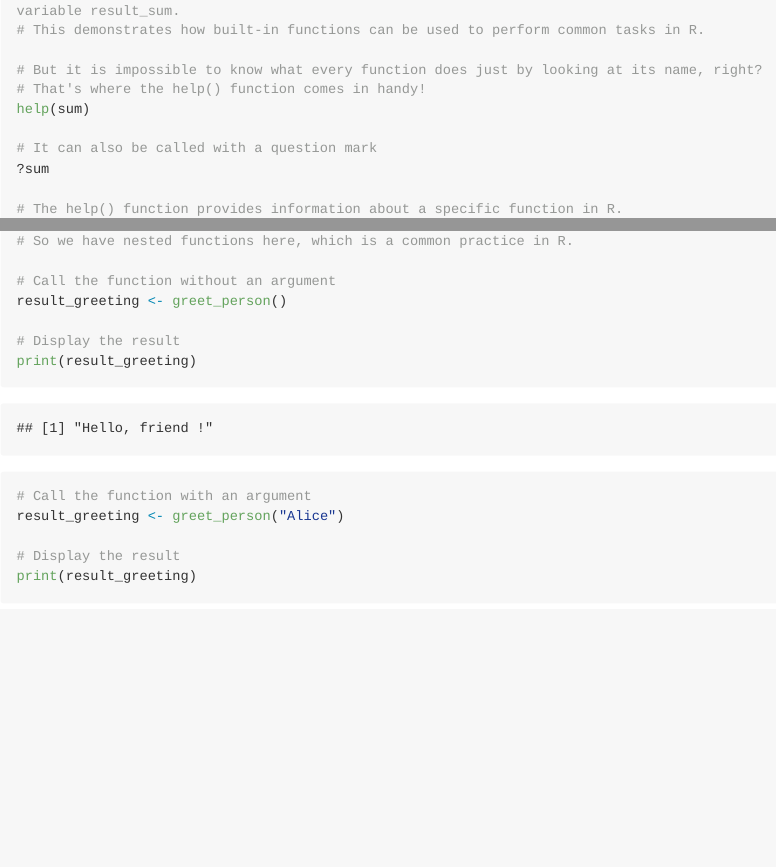
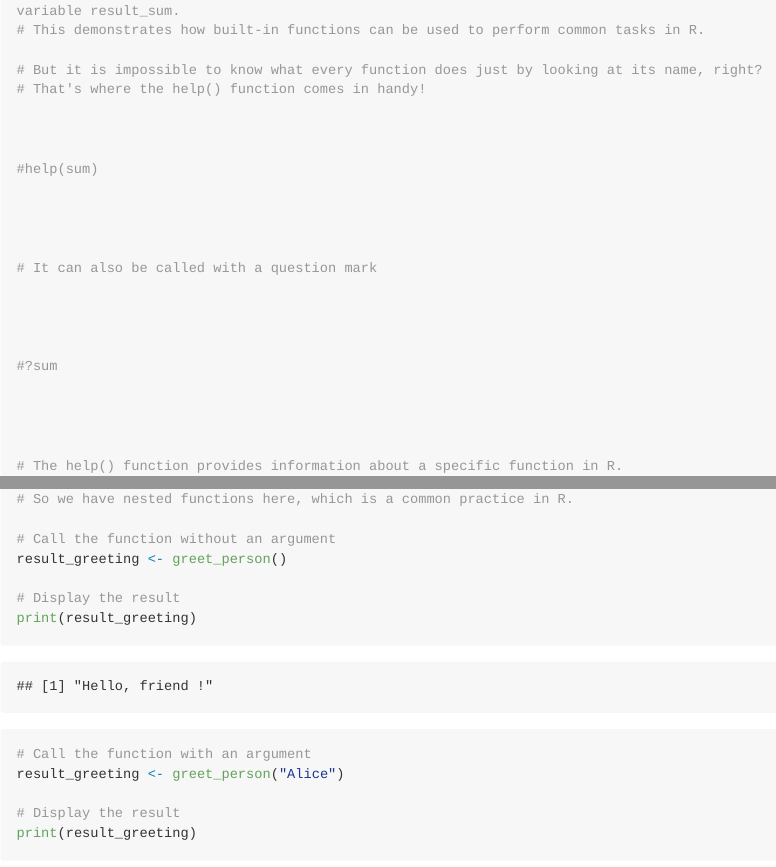
Before and after one commit to clg-du/r-crash-course, an R Markdown document (lectures/lecture_09/lecture_09.Rmd): the page in a window 1100 px wide, from 1230 px down, and a second part further down, joined at a grey line. The pictures show the output file lectures/lecture_09/lecture_09.md that the author committed with the source, drawn offline in the style of GitHub; long lines of code are wrapped.

Commit message:
`Refactor lecture files for consistency and clarity`

```diff
--- a/lectures/lecture_09/lecture_09.Rmd
+++ b/lectures/lecture_09/lecture_09.Rmd
@@ -54,10 +54,23 @@ print(result_sum)
 
 # But it is impossible to know what every function does just by looking at its name, right?
 # That's where the help() function comes in handy!
-help(sum)
+
+
+
+#help(sum)
+
+
+
 
 # It can also be called with a question mark
-?sum
+
+
+
+
+#?sum
+
+
+
 
 # The help() function provides information about a specific function in R.
 # We call the help() function with the sum() function as an argument to get information about the sum() function.
```
Also changed, not shown: lectures/lecture_07/lecture_07.Rmd (+1 -1 lines), lectures/lecture_07/lecture_07.md, lectures/lecture_09/lecture_09.md.
